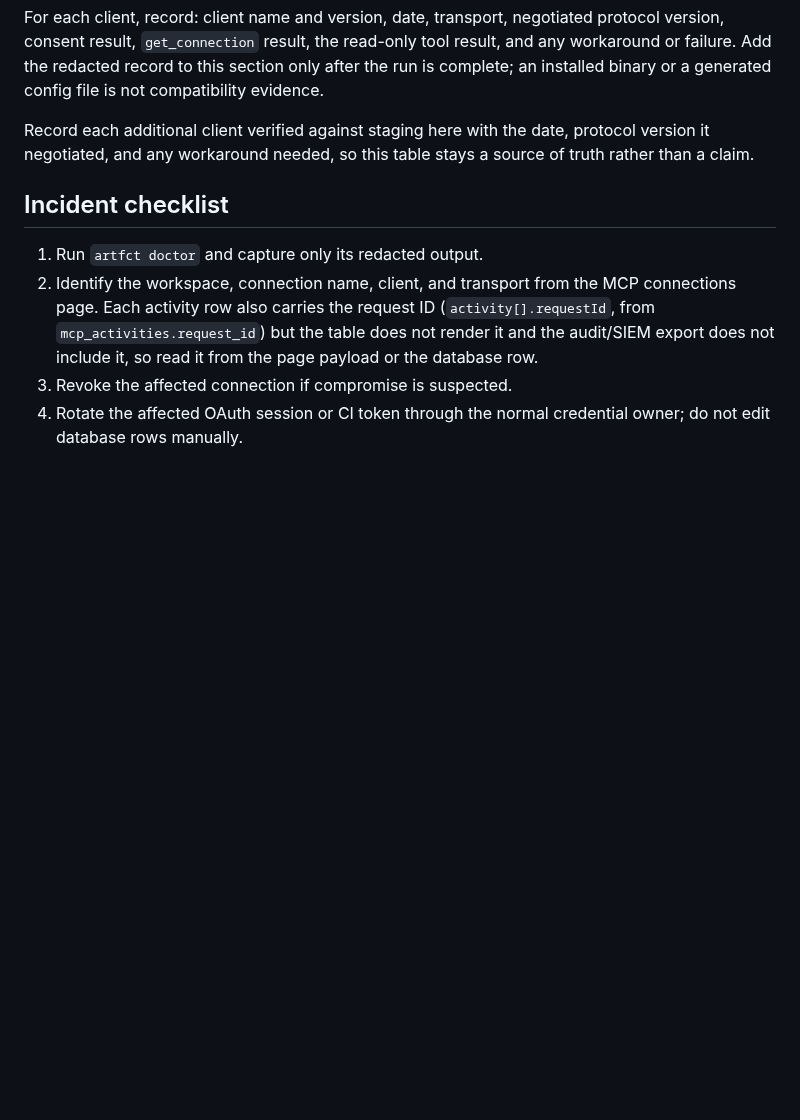
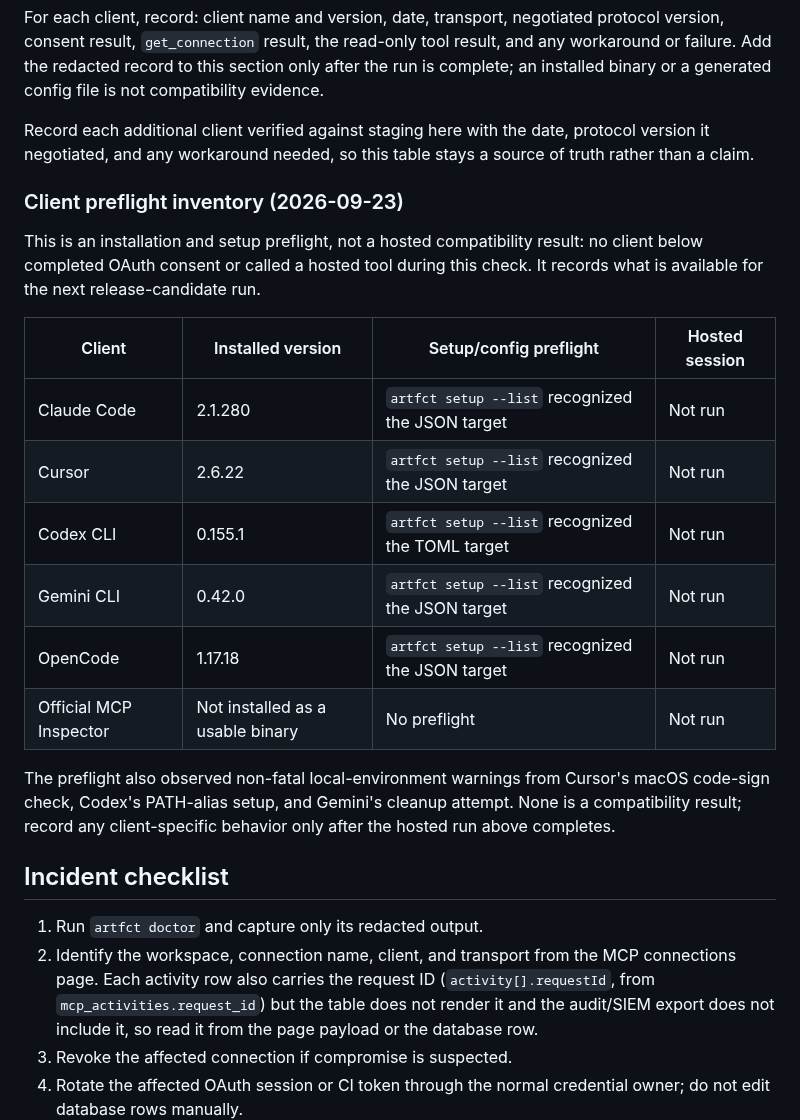
Before and after one commit to rubybear-lgtm/artfct, a Markdown page: docs/mcp-cli-runbook.md, the part around the change. Drawn GitHub-style; blank space fills up the shorter version.

Commit message:
record MCP client preflight inventory

```diff
--- a/docs/mcp-cli-runbook.md
+++ b/docs/mcp-cli-runbook.md
@@ -405,6 +405,26 @@ Record each additional client verified against staging here with the date,
 protocol version it negotiated, and any workaround needed, so this table
 stays a source of truth rather than a claim.
 
+### Client preflight inventory (2026-09-23)
+
+This is an installation and setup preflight, not a hosted compatibility result:
+no client below completed OAuth consent or called a hosted tool during this
+check. It records what is available for the next release-candidate run.
+
+| Client                 | Installed version                | Setup/config preflight                           | Hosted session |
+| ---------------------- | -------------------------------- | ------------------------------------------------ | -------------- |
+| Claude Code            | 2.1.280                          | `artfct setup --list` recognized the JSON target | Not run        |
+| Cursor                 | 2.6.22                           | `artfct setup --list` recognized the JSON target | Not run        |
+| Codex CLI              | 0.155.1                          | `artfct setup --list` recognized the TOML target | Not run        |
+| Gemini CLI             | 0.42.0                           | `artfct setup --list` recognized the JSON target | Not run        |
+| OpenCode               | 1.17.18                          | `artfct setup --list` recognized the JSON target | Not run        |
+| Official MCP Inspector | Not installed as a usable binary | No preflight                                     | Not run        |
+
+The preflight also observed non-fatal local-environment warnings from Cursor's
+macOS code-sign check, Codex's PATH-alias setup, and Gemini's cleanup attempt.
+None is a compatibility result; record any client-specific behavior only after
+the hosted run above completes.
+
 ## Incident checklist
 
 1. Run `artfct doctor` and capture only its redacted output.
```
